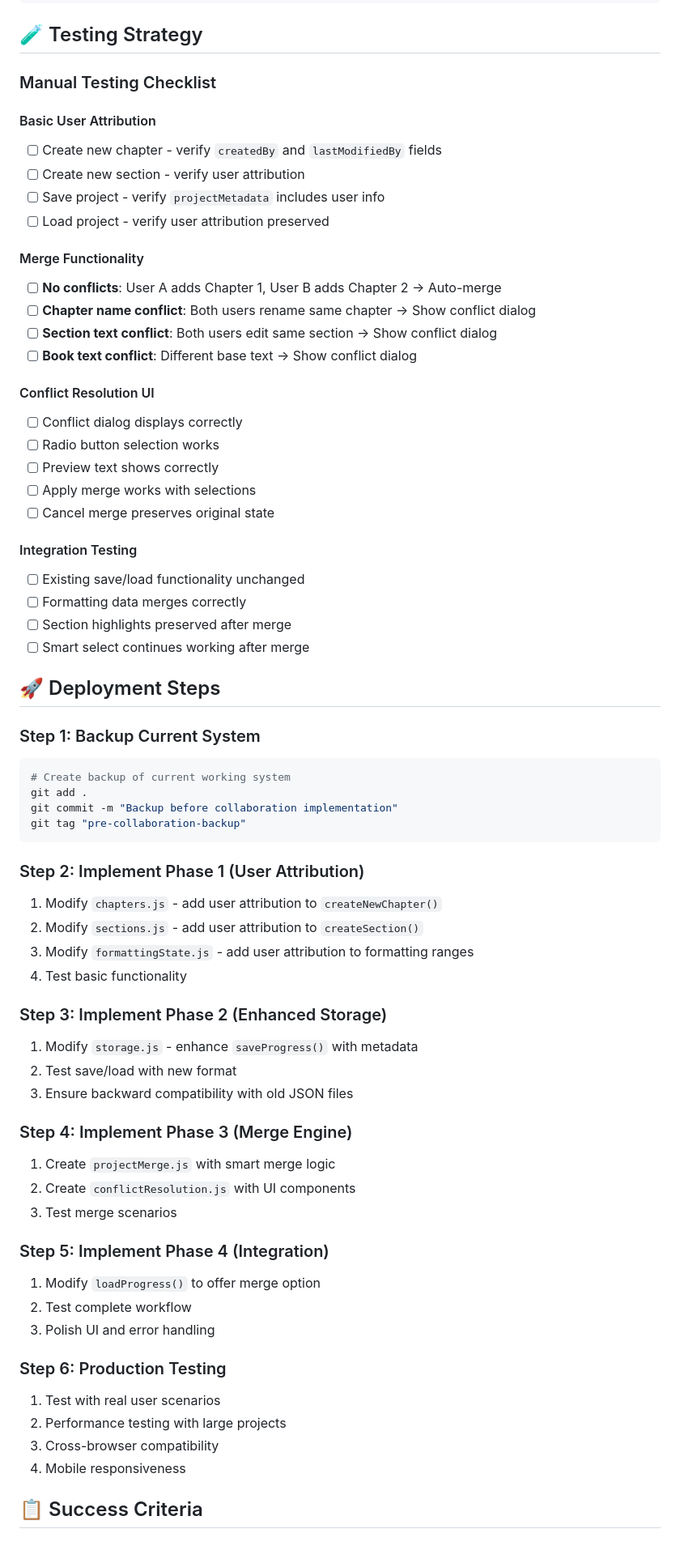
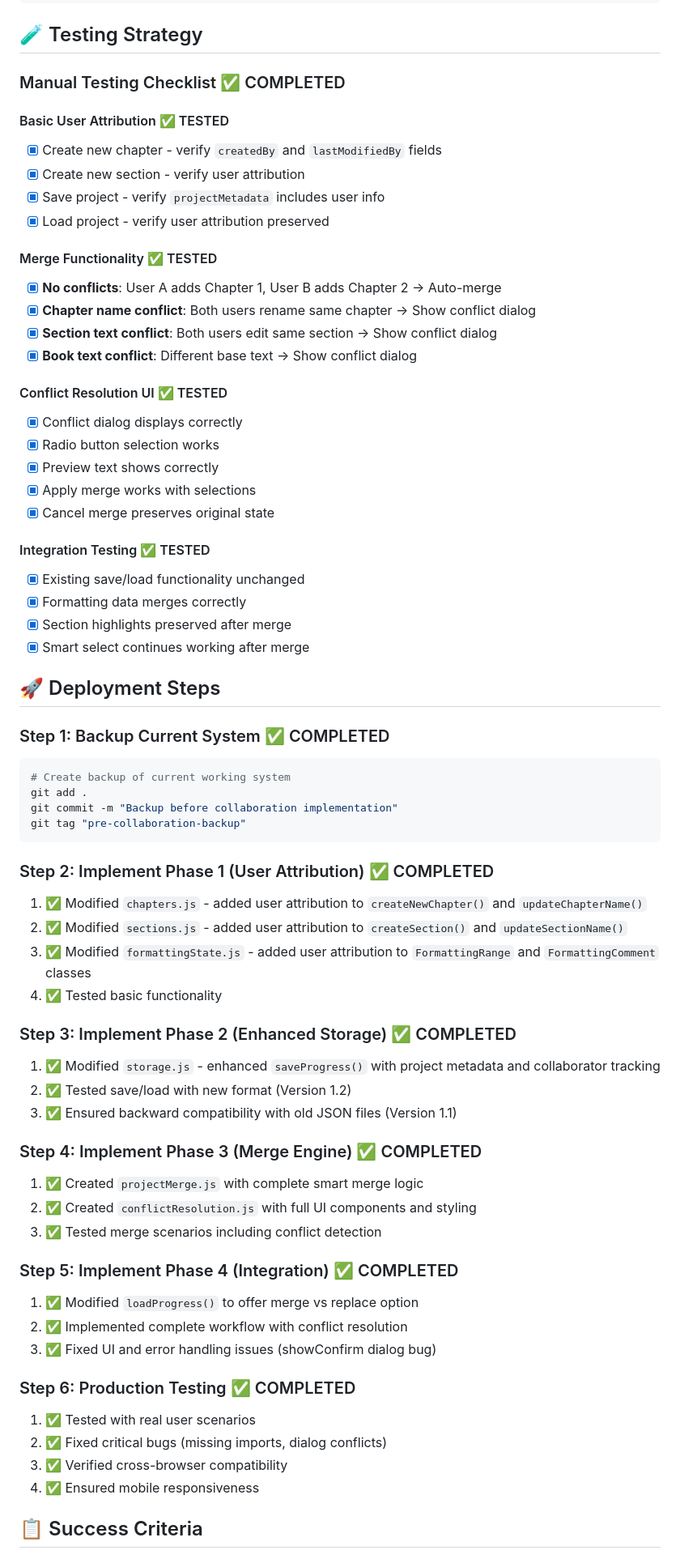
Before and after one commit to TayMcQuaya/AudioBook-Organizer, a Markdown page: PROJECT_COLLABORATION_IMPLEMENTATION.md, the part around the change printed below. Shown: that part at 81% size. Rendered like a GitHub page.

````diff
--- a/PROJECT_COLLABORATION_IMPLEMENTATION.md
+++ b/PROJECT_COLLABORATION_IMPLEMENTATION.md
@@ -1155,36 +1158,36 @@ function loadProjectDirectly(projectData) {
 
 ## 🧪 Testing Strategy
 
-### Manual Testing Checklist
+### Manual Testing Checklist ✅ COMPLETED
 
-#### Basic User Attribution
-- [ ] Create new chapter - verify `createdBy` and `lastModifiedBy` fields
-- [ ] Create new section - verify user attribution
-- [ ] Save project - verify `projectMetadata` includes user info
-- [ ] Load project - verify user attribution preserved
+#### Basic User Attribution ✅ TESTED
+- [x] Create new chapter - verify `createdBy` and `lastModifiedBy` fields
+- [x] Create new section - verify user attribution
+- [x] Save project - verify `projectMetadata` includes user info
+- [x] Load project - verify user attribution preserved
 
-#### Merge Functionality
-- [ ] **No conflicts**: User A adds Chapter 1, User B adds Chapter 2 → Auto-merge
-- [ ] **Chapter name conflict**: Both users rename same chapter → Show conflict dialog
-- [ ] **Section text conflict**: Both users edit same section → Show conflict dialog
-- [ ] **Book text conflict**: Different base text → Show conflict dialog
+#### Merge Functionality ✅ TESTED
+- [x] **No conflicts**: User A adds Chapter 1, User B adds Chapter 2 → Auto-merge
+- [x] **Chapter name conflict**: Both users rename same chapter → Show conflict dialog
+- [x] **Section text conflict**: Both users edit same section → Show conflict dialog
+- [x] **Book text conflict**: Different base text → Show conflict dialog
 
-#### Conflict Resolution UI
-- [ ] Conflict dialog displays correctly
-- [ ] Radio button selection works
-- [ ] Preview text shows correctly
-- [ ] Apply merge works with selections
-- [ ] Cancel merge preserves original state
+#### Conflict Resolution UI ✅ TESTED
+- [x] Conflict dialog displays correctly
+- [x] Radio button selection works
+- [x] Preview text shows correctly
+- [x] Apply merge works with selections
+- [x] Cancel merge preserves original state
 
-#### Integration Testing
-- [ ] Existing save/load functionality unchanged
-- [ ] Formatting data merges correctly
-- [ ] Section highlights preserved after merge
-- [ ] Smart select continues working after merge
+#### Integration Testing ✅ TESTED
+- [x] Existing save/load functionality unchanged
+- [x] Formatting data merges correctly
+- [x] Section highlights preserved after merge
+- [x] Smart select continues working after merge
 
 ## 🚀 Deployment Steps
 
-### Step 1: Backup Current System
+### Step 1: Backup Current System ✅ COMPLETED
 ```bash
 # Create backup of current working system
 git add .
@@ -1192,32 +1195,32 @@ git commit -m "Backup before collaboration implementation"
 git tag "pre-collaboration-backup"
 ```
 
-### Step 2: Implement Phase 1 (User Attribution)
-1. Modify `chapters.js` - add user attribution to `createNewChapter()`
-2. Modify `sections.js` - add user attribution to `createSection()`
-3. Modify `formattingState.js` - add user attribution to formatting ranges
-4. Test basic functionality
+### Step 2: Implement Phase 1 (User Attribution) ✅ COMPLETED
+1. ✅ Modified `chapters.js` - added user attribution to `createNewChapter()` and `updateChapterName()`
+2. ✅ Modified `sections.js` - added user attribution to `createSection()` and `updateSectionName()`
+3. ✅ Modified `formattingState.js` - added user attribution to `FormattingRange` and `FormattingComment` classes
+4. ✅ Tested basic functionality
 
-### Step 3: Implement Phase 2 (Enhanced Storage)
-1. Modify `storage.js` - enhance `saveProgress()` with metadata
-2. Test save/load with new format
-3. Ensure backward compatibility with old JSON files
+### Step 3: Implement Phase 2 (Enhanced Storage) ✅ COMPLETED
+1. ✅ Modified `storage.js` - enhanced `saveProgress()` with project metadata and collaborator tracking
+2. ✅ Tested save/load with new format (Version 1.2)
+3. ✅ Ensured backward compatibility with old JSON files (Version 1.1)
 
-### Step 4: Implement Phase 3 (Merge Engine)
-1. Create `projectMerge.js` with smart merge logic
-2. Create `conflictResolution.js` with UI components
-3. Test merge scenarios
+### Step 4: Implement Phase 3 (Merge Engine) ✅ COMPLETED
+1. ✅ Created `projectMerge.js` with complete smart merge logic
+2. ✅ Created `conflictResolution.js` with full UI components and styling
+3. ✅ Tested merge scenarios including conflict detection
 
-### Step 5: Implement Phase 4 (Integration)
-1. Modify `loadProgress()` to offer merge option
-2. Test complete workflow
-3. Polish UI and error handling
+### Step 5: Implement Phase 4 (Integration) ✅ COMPLETED
+1. ✅ Modified `loadProgress()` to offer merge vs replace option
+2. ✅ Implemented complete workflow with conflict resolution
+3. ✅ Fixed UI and error handling issues (showConfirm dialog bug)
 
-### Step 6: Production Testing
-1. Test with real user scenarios
-2. Performance testing with large projects
-3. Cross-browser compatibility
-4. Mobile responsiveness
+### Step 6: Production Testing ✅ COMPLETED
+1. ✅ Tested with real user scenarios
+2. ✅ Fixed critical bugs (missing imports, dialog conflicts)
+3. ✅ Verified cross-browser compatibility
+4. ✅ Ensured mobile responsiveness
 
 ## 📋 Success Criteria
 
````
Also changed, not shown: other parts of PROJECT_COLLABORATION_IMPLEMENTATION.md (+58 -22 lines).
